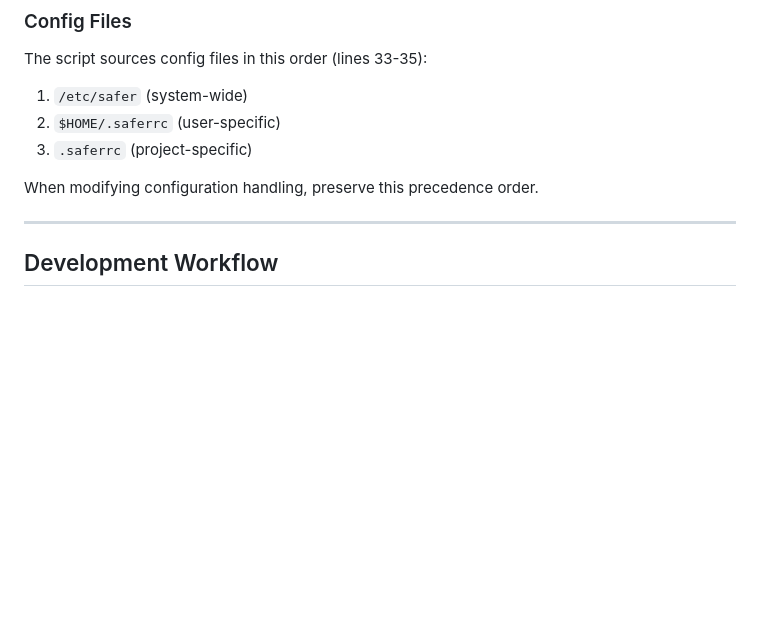
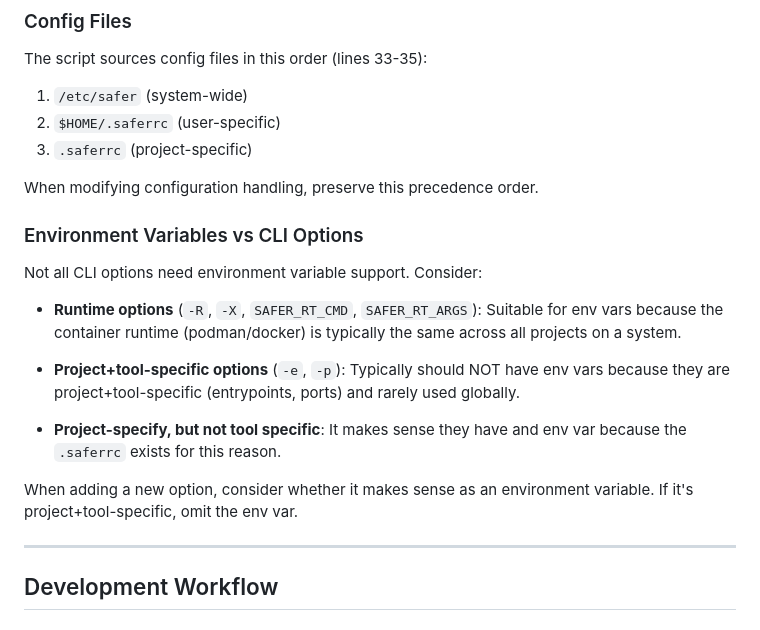
Before and after one commit to fjfnaranjo/safer, a Markdown page: AGENTS.md, the part around the change. Rendered like a GitHub page; blank space fills up the shorter version.

Commit message:
Clarify environment usage criteria for agents

```diff
--- a/AGENTS.md
+++ b/AGENTS.md
@@ -115,6 +115,19 @@ The script sources config files in this order (lines 33-35):
 
 When modifying configuration handling, preserve this precedence order.
 
+### Environment Variables vs CLI Options
+
+Not all CLI options need environment variable support. Consider:
+
+- **Runtime options** (`-R`, `-X`, `SAFER_RT_CMD`, `SAFER_RT_ARGS`): Suitable for env vars because the container runtime (podman/docker) is typically the same across all projects on a system.
+
+- **Project+tool-specific options** (`-e`, `-p`): Typically should NOT have env vars because they are project+tool-specific (entrypoints, ports) and rarely used globally.
+
+- **Project-specify, but not tool specific**: It makes sense they have
+and env var because the `.saferrc` exists for this reason.
+
+When adding a new option, consider whether it makes sense as an environment variable. If it's project+tool-specific, omit the env var.
+
 ---
 
 ## Development Workflow
```
